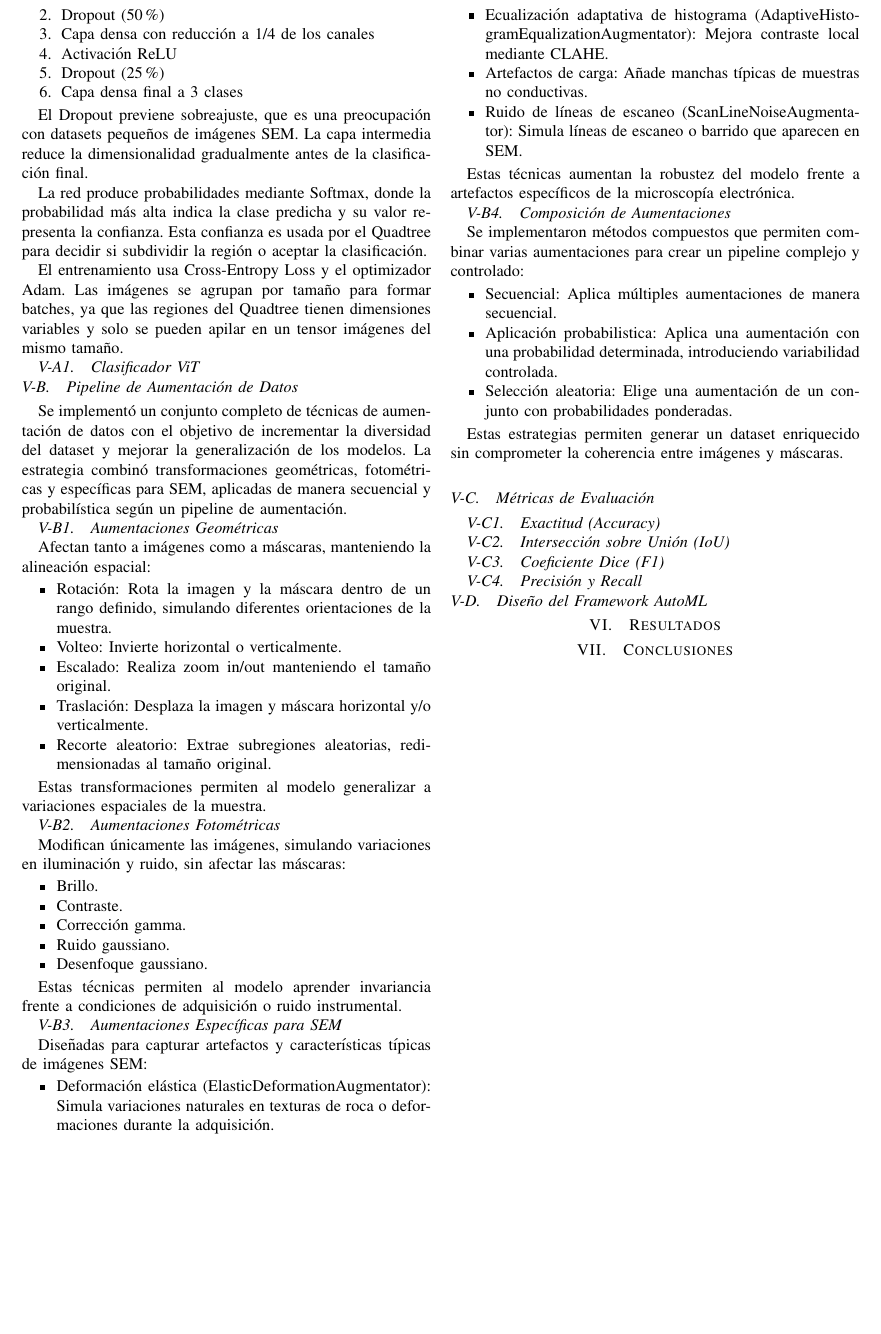
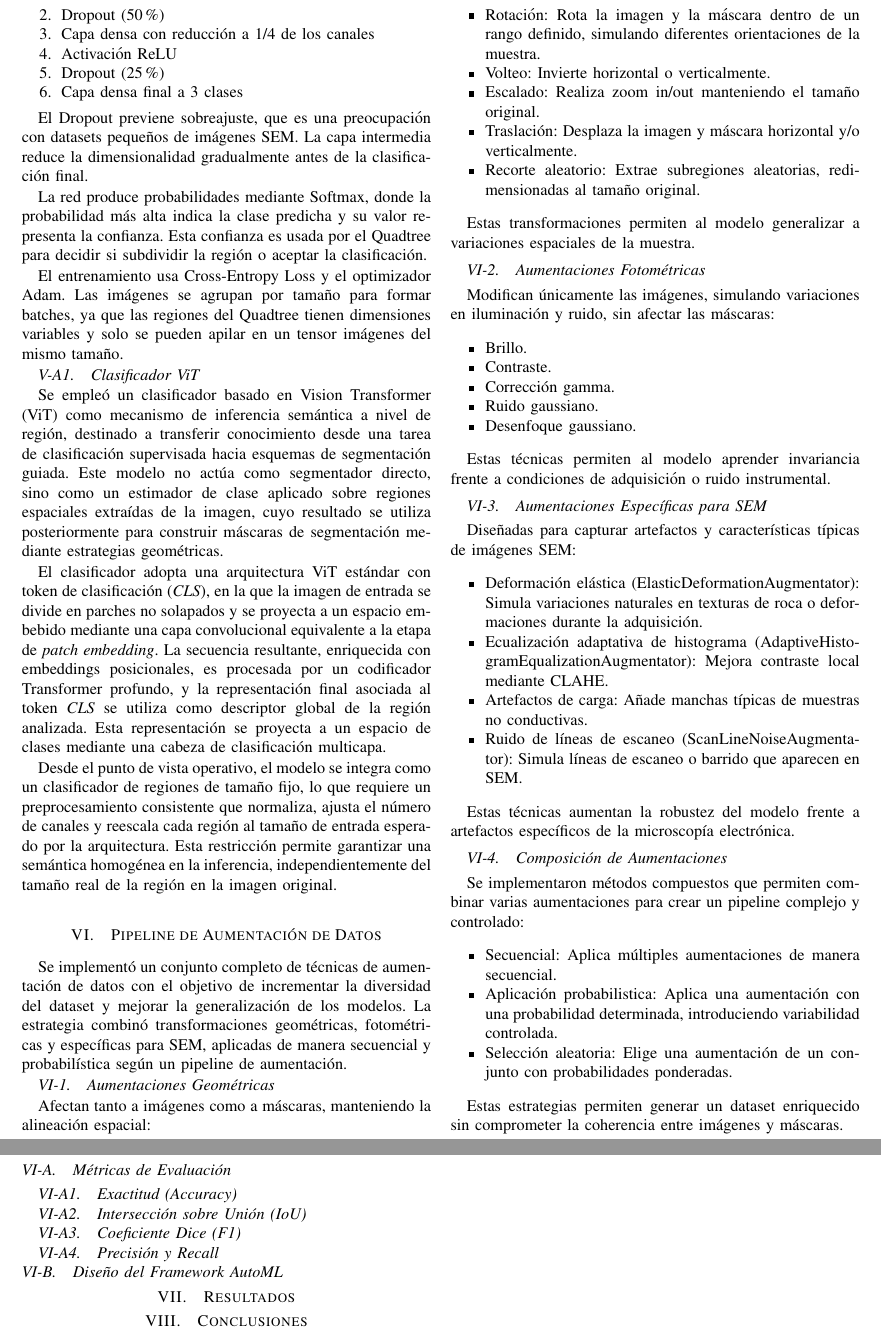
Before and after one commit to CfM47/ML-Project, a LaTeX paper (docs/report/main.tex): part of page 4 of 4 before the commit and two parts of pages 4 and 5 of 5 after it, the two joined at a grey line, cut so that both start at the same text, the shorter picture padded with empty space. Compiled offline with pdfLaTeX.

Commit message:
feat(report): add vit classifier section

```diff
--- a/docs/report/main.tex
+++ b/docs/report/main.tex
@@ -329,7 +329,14 @@ tamaño.
 % - Redimensionamiento de regiones
 % - Diferencias con ViT de segmentación
 
-\subsection{Pipeline de Aumentación de Datos}
+Se empleó un clasificador basado en Vision Transformer (ViT) como mecanismo de inferencia semántica a nivel de región, destinado a transferir conocimiento desde una tarea de clasificación supervisada hacia esquemas de segmentación guiada. Este modelo no actúa como segmentador directo, sino como un estimador de clase aplicado sobre regiones espaciales extraídas de la imagen, cuyo resultado se utiliza posteriormente para construir máscaras de segmentación mediante estrategias geométricas.
+
+El clasificador adopta una arquitectura ViT estándar con token de clasificación (\emph{CLS}), en la que la imagen de entrada se divide en parches no solapados y se proyecta a un espacio embebido mediante una capa convolucional equivalente a la etapa de \emph{patch embedding}. La secuencia resultante, enriquecida con embeddings posicionales, es procesada por un codificador Transformer profundo, y la representación final asociada al token \emph{CLS} se utiliza como descriptor global de la región analizada. Esta representación se proyecta a un espacio de clases mediante una cabeza de clasificación multicapa.
+
+Desde el punto de vista operativo, el modelo se integra como un clasificador de regiones de tamaño fijo, lo que requiere un preprocesamiento consistente que normaliza, ajusta el número de canales y reescala cada región al tamaño de entrada esperado por la arquitectura. Esta restricción permite garantizar una semántica homogénea en la inferencia, independientemente del tamaño real de la región en la imagen original.
+
+
+\section{Pipeline de Aumentación de Datos}
 Se implementó un conjunto completo de técnicas de aumentación de datos con el objetivo de incrementar la diversidad del dataset y mejorar la generalización de los modelos. La estrategia combinó transformaciones geométricas, fotométricas y específicas para SEM, aplicadas de manera secuencial y probabilística según un pipeline de aumentación.
 
 \subsubsection{Aumentaciones Geométricas}
```
Also changed, not shown: docs/report/ML_report.pdf.
